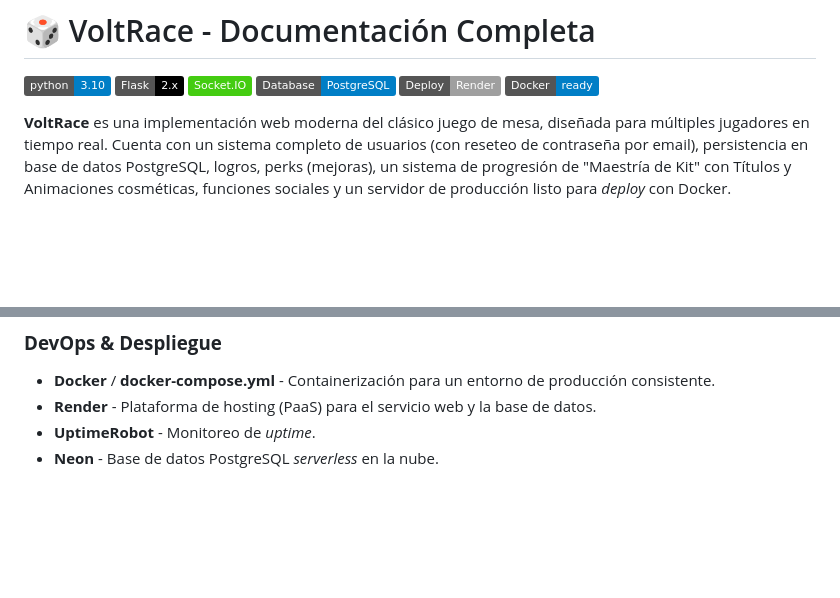
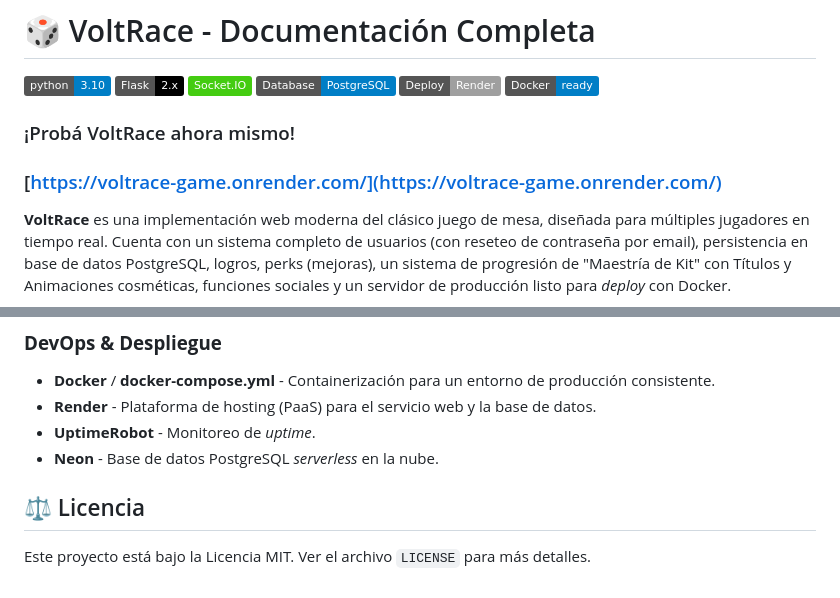
Before and after one commit to LuccaPanetta/Voltrace-Game, a Markdown page: README.md, 2 parts joined by grey strips. Rendered like a GitHub page; badges without logos; blank space fills up the shorter version.

Commit message:
Modifique el readme

```diff
--- a/README.md
+++ b/README.md
@@ -6,6 +6,9 @@
 ![Database](https://img.shields.io/badge/Database-PostgreSQL-blue.svg)
 ![Deployment](https://img.shields.io/badge/Deploy-Render-lightgrey.svg)
 ![Container](https://img.shields.io/badge/Docker-ready-blue.svg)
+
+### ¡Probá VoltRace ahora mismo!
+### [https://voltrace-game.onrender.com/](https://voltrace-game.onrender.com/)
 
 **VoltRace** es una implementación web moderna del clásico juego de mesa, diseñada para múltiples jugadores en tiempo real. Cuenta con un sistema completo de usuarios (con reseteo de contraseña por email), persistencia en base de datos PostgreSQL, logros, perks (mejoras), un sistema de progresión de "Maestría de Kit" con Títulos y Animaciones cosméticas, funciones sociales y un servidor de producción listo para *deploy* con Docker.
 
@@ -121,3 +124,7 @@ El frontend utiliza **módulos de JavaScript (ES6+)** para organizar la lógica,
 -   **Render** - Plataforma de hosting (PaaS) para el servicio web y la base de datos.
 -   **UptimeRobot** - Monitoreo de *uptime*.
 -   **Neon** - Base de datos PostgreSQL *serverless* en la nube.
+
+## ⚖️ Licencia
+
+Este proyecto está bajo la Licencia MIT. Ver el archivo `LICENSE` para más detalles.
```
